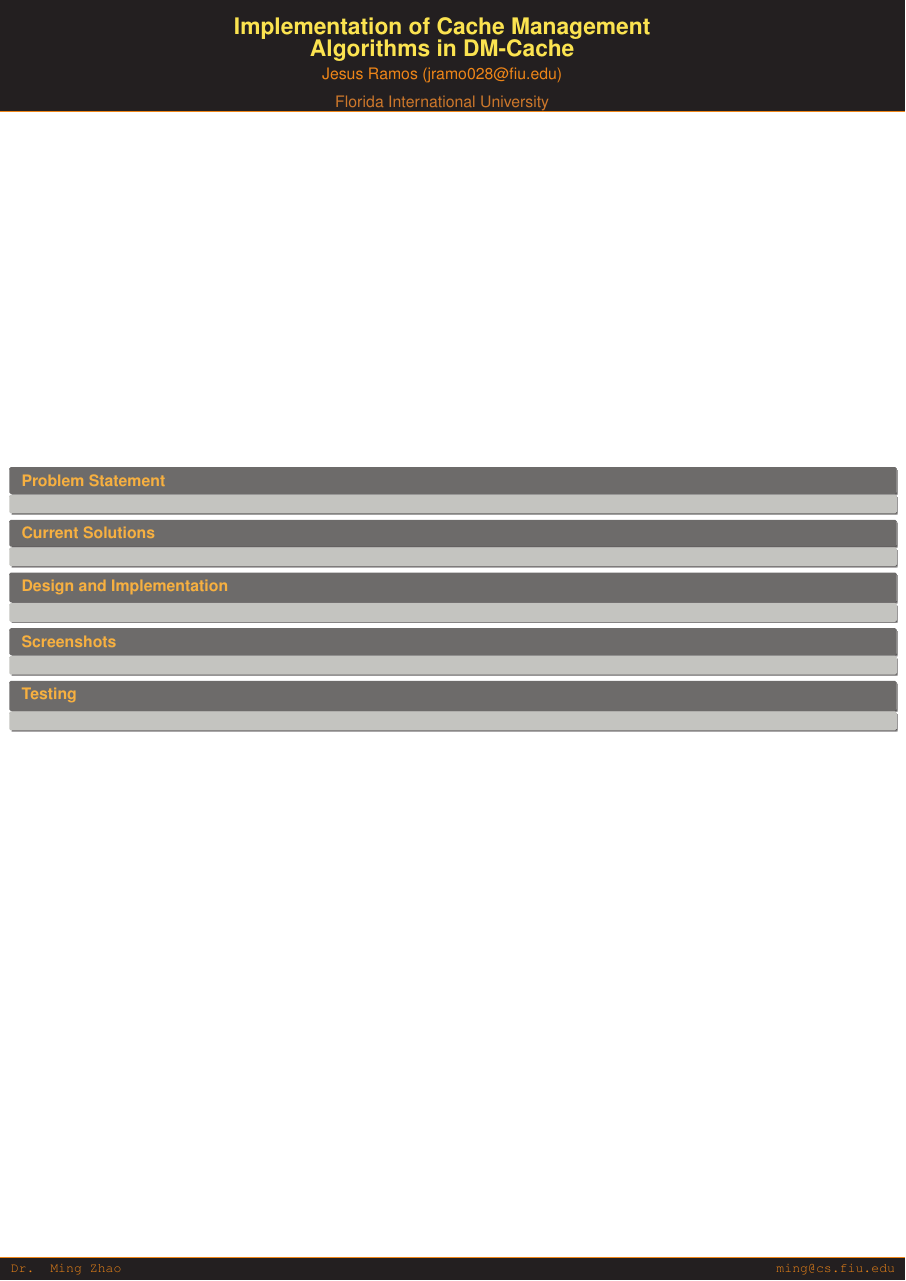
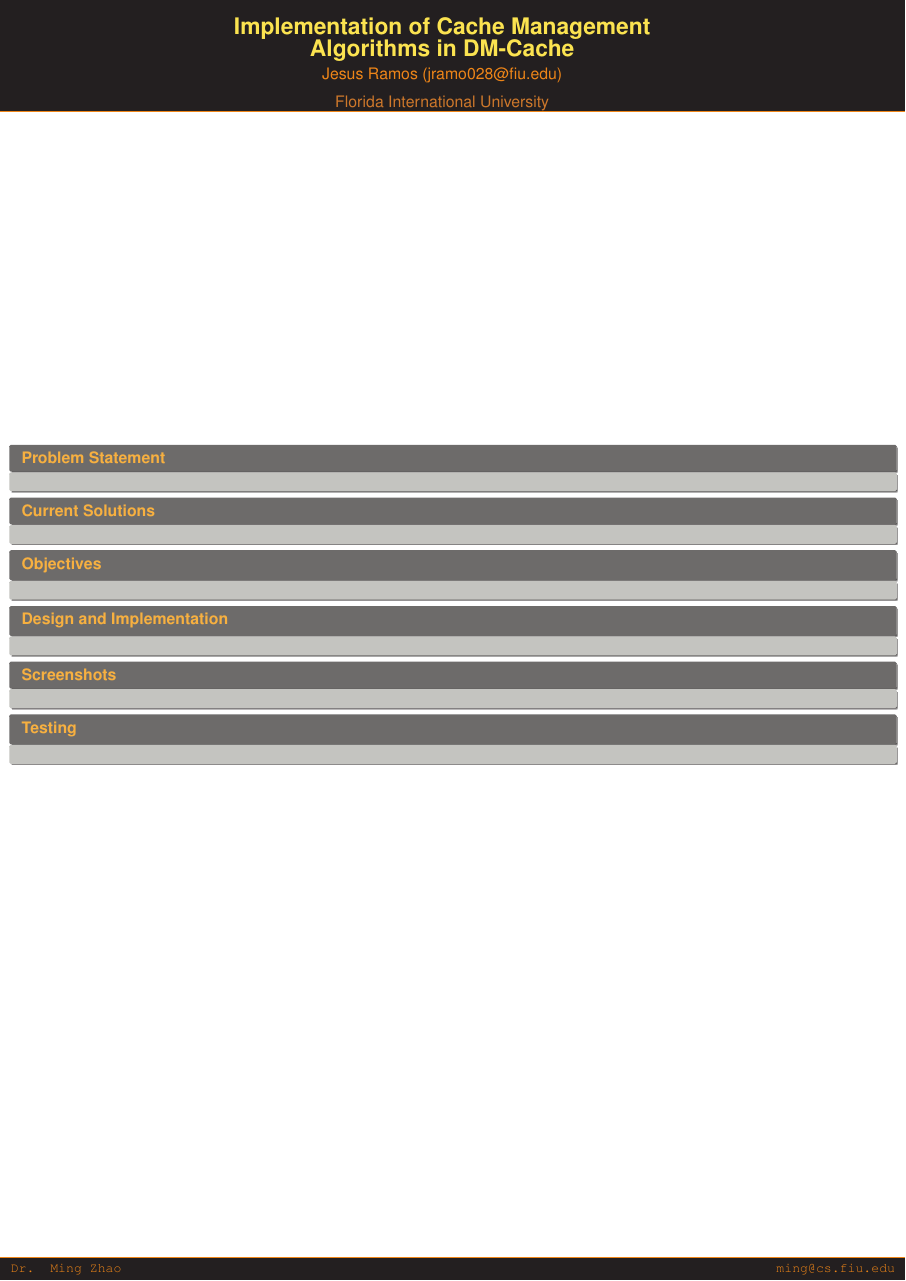
Before and after one commit to jesus-ramos/senior-project, a LaTeX poster (poster/poster.tex): the whole page. Compiled offline with pdfLaTeX.

Commit message:
Added missing section from poster

```diff
--- a/poster/poster.tex
+++ b/poster/poster.tex
@@ -24,6 +24,9 @@
   \begin{block}{\large Current Solutions}
   \end{block}
 
+  \begin{block}{\large Objectives}
+  \end{block}
+
   \begin{block}{\large Design and Implementation}
   \end{block}
 
```
